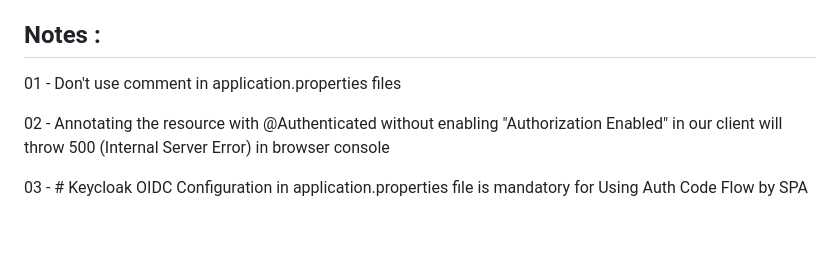
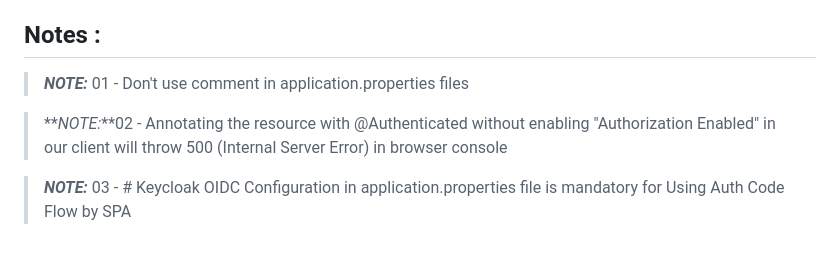
Before and after one commit to salahtobok/auth_keycloak_quarkus_angular, a Markdown page: admin-system/README.md, the part around the change. Rendered like a GitHub page.

Commit message:
Push update N°22

```diff
--- a/admin-system/README.md
+++ b/admin-system/README.md
@@ -131,6 +131,8 @@ or
 <p>Read this article : https://quarkus.io/guides/security-jwt</p>
 
 ## Notes :
-<p>01 - Don't use comment in application.properties files</p>
-<p>02 - Annotating the resource with @Authenticated without enabling "Authorization Enabled" in our client will throw 500 (Internal Server Error) in browser console</p>
-<p>03 - # Keycloak OIDC Configuration in application.properties file is mandatory for Using Auth Code Flow by SPA</p>
+> **_NOTE:_** 01 - Don't use comment in application.properties files
+
+> **_NOTE:_**02 - Annotating the resource with @Authenticated without enabling "Authorization Enabled" in our client will throw 500 (Internal Server Error) in browser console
+
+> **_NOTE:_** 03 - # Keycloak OIDC Configuration in application.properties file is mandatory for Using Auth Code Flow by SPA
```
